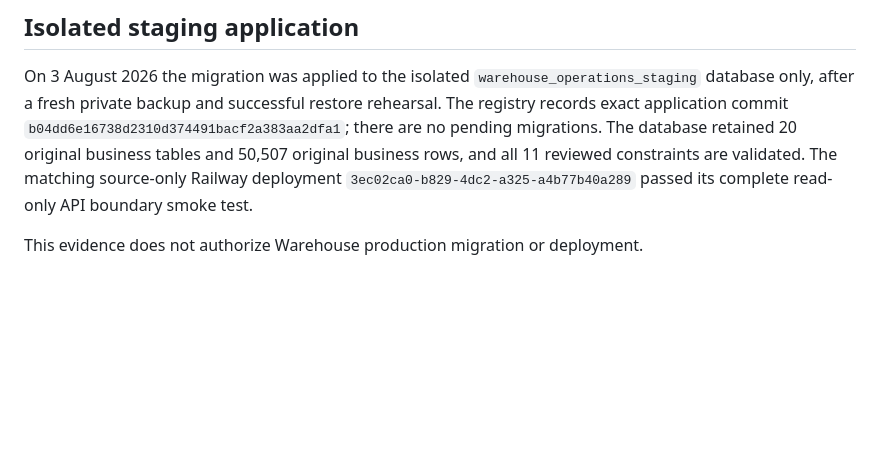
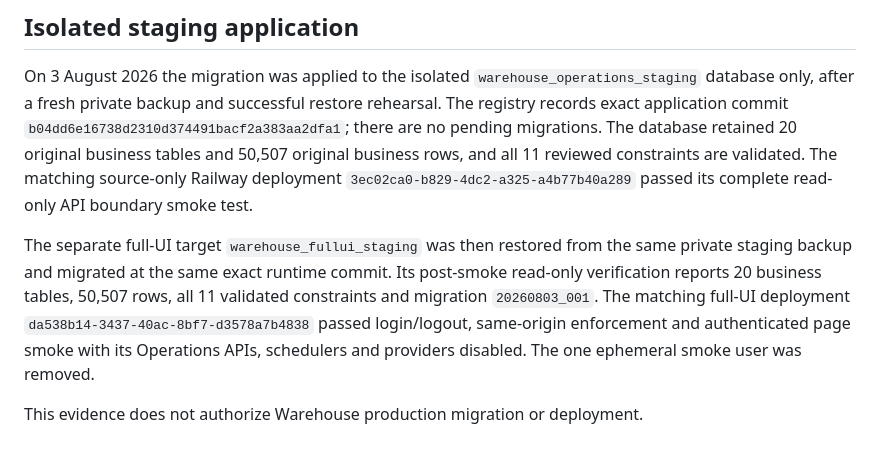
Before and after one commit to cfragoulis-design/Warehouse, a Markdown page: docs/WAREHOUSE_SCHEMA_BASELINE_V1.md, the part around the change. Rendered like a GitHub page; blank space fills up the shorter version.

```diff
--- a/docs/WAREHOUSE_SCHEMA_BASELINE_V1.md
+++ b/docs/WAREHOUSE_SCHEMA_BASELINE_V1.md
@@ -102,4 +102,12 @@ rows, and all 11 reviewed constraints are validated. The matching source-only
 Railway deployment `3ec02ca0-b829-4dc2-a325-a4b77b40a289` passed its complete
 read-only API boundary smoke test.
 
+The separate full-UI target `warehouse_fullui_staging` was then restored from
+the same private staging backup and migrated at the same exact runtime commit.
+Its post-smoke read-only verification reports 20 business tables, 50,507 rows,
+all 11 validated constraints and migration `20260803_001`. The matching
+full-UI deployment `da538b14-3437-40ac-8bf7-d3578a7b4838` passed login/logout,
+same-origin enforcement and authenticated page smoke with its Operations APIs,
+schedulers and providers disabled. The one ephemeral smoke user was removed.
+
 This evidence does not authorize Warehouse production migration or deployment.
```
Also changed, not shown: docs/WAREHOUSE_HARDENING_V1.md (+46 -20 lines).
